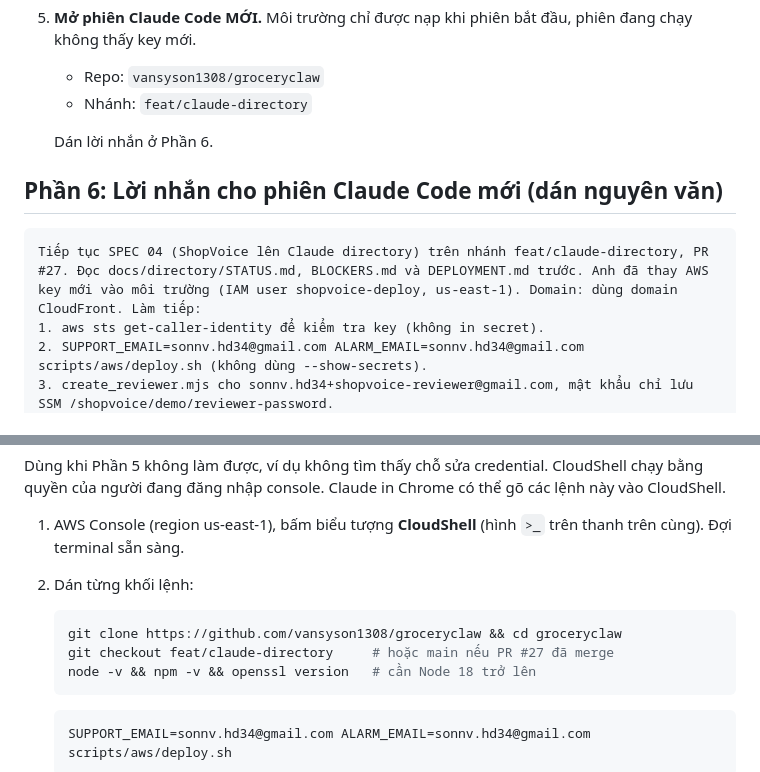
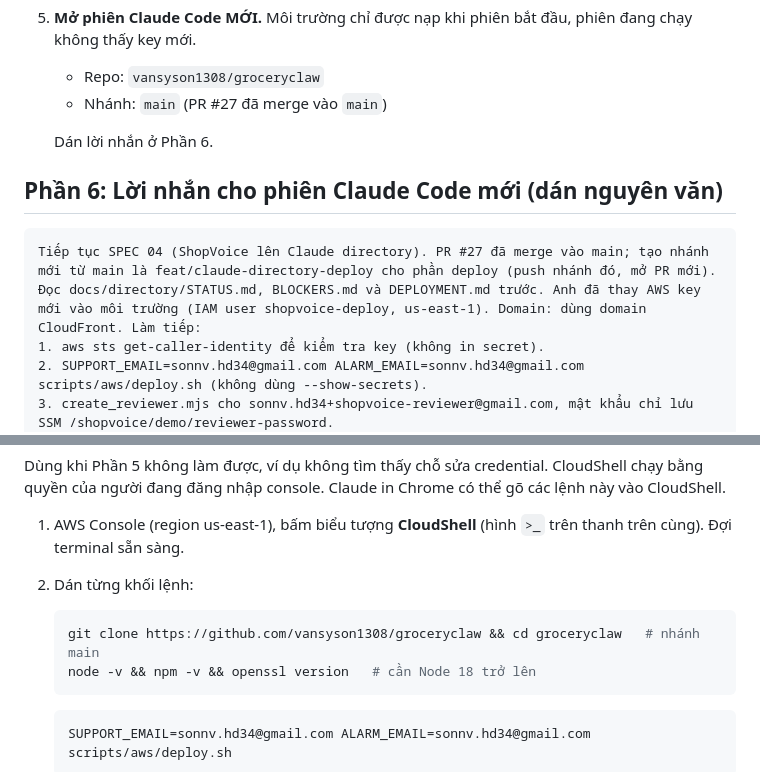
Before and after one commit to vansyson1308/groceryclaw, a Markdown page: docs/directory/AWS_SETUP_CHROME.md, 2 parts joined by grey strips. GitHub-like rendering.

````diff
--- a/docs/directory/AWS_SETUP_CHROME.md
+++ b/docs/directory/AWS_SETUP_CHROME.md
@@ -108,14 +108,14 @@ Nên để **anh tự dán** ở bước này. Nếu cho Claude in Chrome làm,
 4. Bấm **Save**. Quay lại tab AWS và bấm **Done**.
 5. **Mở phiên Claude Code MỚI.** Môi trường chỉ được nạp khi phiên bắt đầu, phiên đang chạy không thấy key mới.
    - Repo: `vansyson1308/groceryclaw`
-   - Nhánh: `feat/claude-directory`
+   - Nhánh: `main` (PR #27 đã merge vào `main`)
 
    Dán lời nhắn ở Phần 6.
 
 ## Phần 6: Lời nhắn cho phiên Claude Code mới (dán nguyên văn)
 
 ```text
-Tiếp tục SPEC 04 (ShopVoice lên Claude directory) trên nhánh feat/claude-directory, PR #27. Đọc docs/directory/STATUS.md, BLOCKERS.md và DEPLOYMENT.md trước. Anh đã thay AWS key mới vào môi trường (IAM user shopvoice-deploy, us-east-1). Domain: dùng domain CloudFront. Làm tiếp:
+Tiếp tục SPEC 04 (ShopVoice lên Claude directory). PR #27 đã merge vào main; tạo nhánh mới từ main là feat/claude-directory-deploy cho phần deploy (push nhánh đó, mở PR mới). Đọc docs/directory/STATUS.md, BLOCKERS.md và DEPLOYMENT.md trước. Anh đã thay AWS key mới vào môi trường (IAM user shopvoice-deploy, us-east-1). Domain: dùng domain CloudFront. Làm tiếp:
 1. aws sts get-caller-identity để kiểm tra key (không in secret).
 2. SUPPORT_EMAIL=sonnv.hd34@gmail.com ALARM_EMAIL=sonnv.hd34@gmail.com scripts/aws/deploy.sh (không dùng --show-secrets).
 3. create_reviewer.mjs cho sonnv.hd34+shopvoice-reviewer@gmail.com, mật khẩu chỉ lưu SSM /shopvoice/demo/reviewer-password.
@@ -144,8 +144,7 @@ Dùng khi Phần 5 không làm được, ví dụ không tìm thấy chỗ sửa
 1. AWS Console (region us-east-1), bấm biểu tượng **CloudShell** (hình `>_` trên thanh trên cùng). Đợi terminal sẵn sàng.
 2. Dán từng khối lệnh:
    ```bash
-   git clone https://github.com/vansyson1308/groceryclaw && cd groceryclaw
-   git checkout feat/claude-directory     # hoặc main nếu PR #27 đã merge
+   git clone https://github.com/vansyson1308/groceryclaw && cd groceryclaw   # nhánh main
    node -v && npm -v && openssl version   # cần Node 18 trở lên
    ```
    ```bash
````
Also changed, not shown: docs/directory/STATUS.md (+1 -1 lines).
